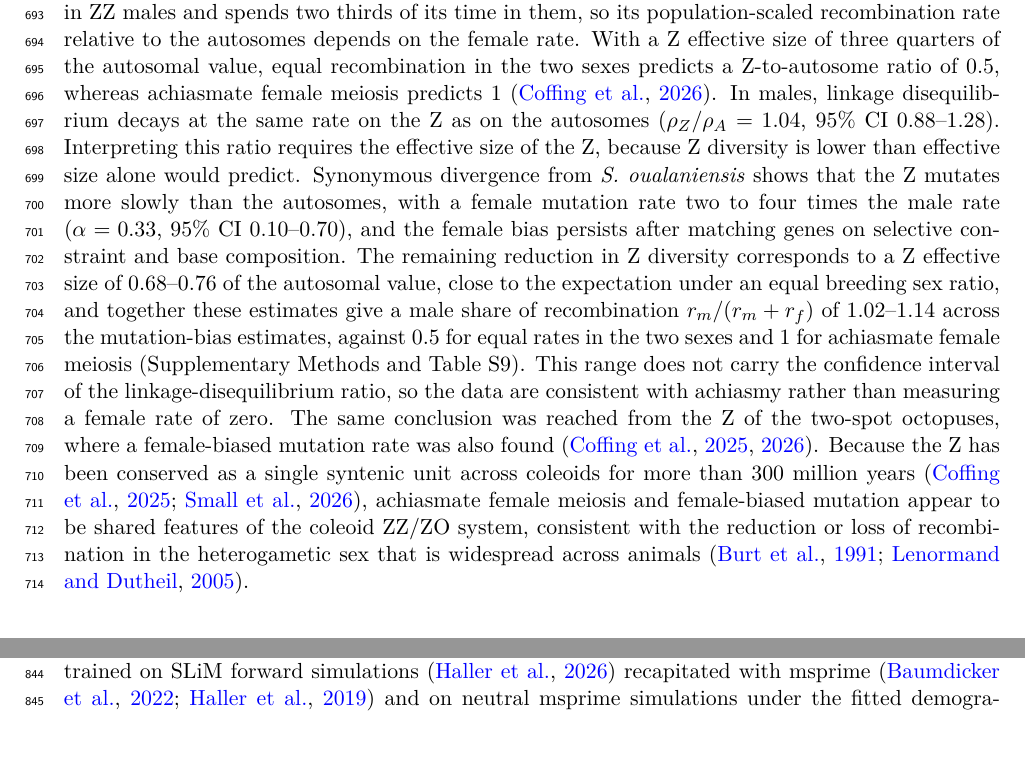
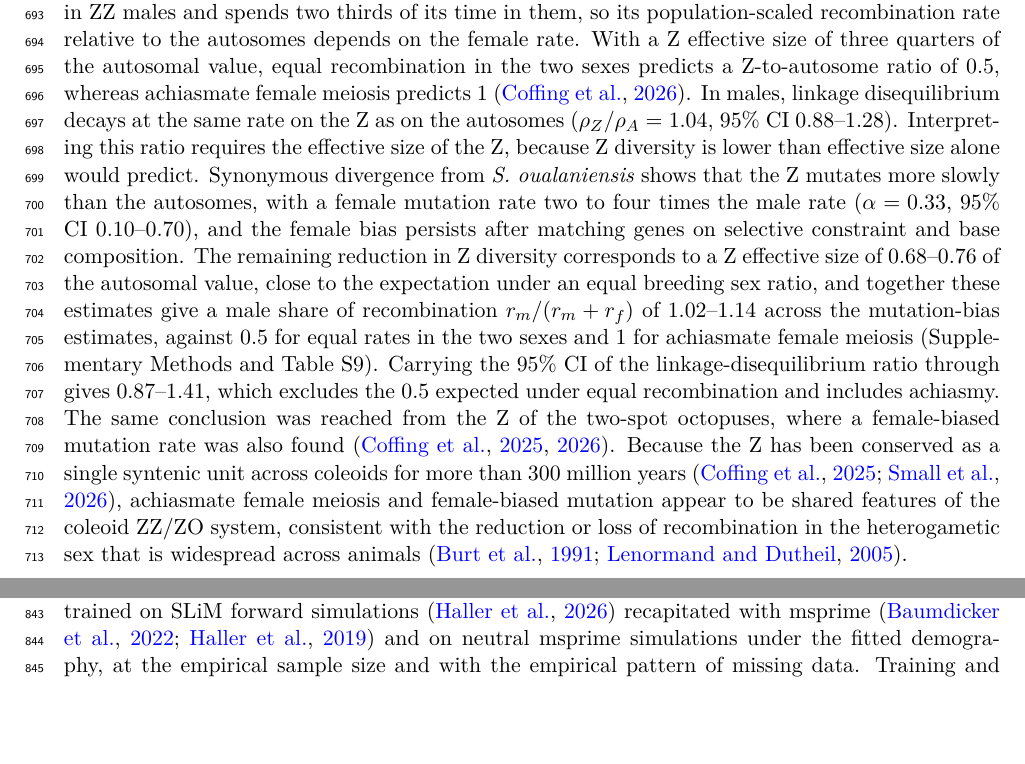
Before and after one commit to stsmall/Illex_popgen, a LaTeX paper (main.tex): two parts of pages 16 and 19 of 37, joined at a grey line, cut so that both start at the same text, the shorter picture padded with empty space. Compiled offline with pdfLaTeX.

Commit message:
Z recombination: give the male recombination share with the LD-ratio CI carried through
r_m/(r_m+r_f) = (rho_Z/rho_A) / ((4/3) Ne_Z/Ne_A). With rho_Z/rho_A 1.04 (95% CI
0.88-1.28, Table S9) and Ne_Z/Ne_A 0.68-0.76 (supplement.tex:174), the point range is
1.02-1.14 (as in the supplement) and the extremes are 0.88/(1.333*0.76) = 0.87 and
1.28/(1.333*0.68) = 1.41. Replaces the sentence saying the range did not carry the
LD-ratio CI (review M9).

```diff
--- a/main.tex
+++ b/main.tex
@@ -396,7 +396,7 @@ We therefore tested the coalescent class directly rather than assuming that the
 This distinction has direct consequences for the evolutionary inferences in this study. First, it supports the use of a Kingman-based neutral baseline for estimating the age and frequency trajectory of the chromosome-2 inversion. Second, it provides a demographic null for the sweep scan in which the genome-wide excess of rare variants is attributed primarily to population growth rather than being treated as evidence of pervasive positive selection. The strong expansion also helps explain why raw sweep classifiers trained under simpler neutral models performed poorly, because the baseline genome is already strongly displaced toward rare variants, leaving recent selection to be identified as a local departure from an unusually non-equilibrium genomic background. Establishing the coalescent and demographic context is therefore a prerequisite for interpreting both forms of selection described here.
 
 \paragraph{Linkage on the Z chromosome indicates achiasmate female meiosis.}
-Sex-specific recombination has not been measured directly in any cephalopod \citep{coffing2026}, but the ZZ/ZO system \citep{coffing2025,small2026} provides an indirect test. The Z recombines only in ZZ males and spends two thirds of its time in them, so its population-scaled recombination rate relative to the autosomes depends on the female rate. With a Z effective size of three quarters of the autosomal value, equal recombination in the two sexes predicts a Z-to-autosome ratio of 0.5, whereas achiasmate female meiosis predicts 1 \citep{coffing2026}. In males, linkage disequilibrium decays at the same rate on the Z as on the autosomes ($\rho_Z/\rho_A=1.04$, 95\% CI 0.88--1.28). Interpreting this ratio requires the effective size of the Z, because Z diversity is lower than effective size alone would predict. Synonymous divergence from \textit{S.~oualaniensis} shows that the Z mutates more slowly than the autosomes, with a female mutation rate two to four times the male rate ($\alpha=0.33$, 95\% CI 0.10--0.70), and the female bias persists after matching genes on selective constraint and base composition. The remaining reduction in Z diversity corresponds to a Z effective size of 0.68--0.76 of the autosomal value, close to the expectation under an equal breeding sex ratio, and together these estimates give a male share of recombination $r_m/(r_m+r_f)$ of 1.02--1.14 across the mutation-bias estimates, against 0.5 for equal rates in the two sexes and 1 for achiasmate female meiosis (Supplementary Methods and Table~S9). This range does not carry the confidence interval of the linkage-disequilibrium ratio, so the data are consistent with achiasmy rather than measuring a female rate of zero. The same conclusion was reached from the Z of the two-spot octopuses, where a female-biased mutation rate was also found \citep{coffing2025,coffing2026}. Because the Z has been conserved as a single syntenic unit across coleoids for more than 300 million years \citep{coffing2025,small2026}, achiasmate female meiosis and female-biased mutation appear to be shared features of the coleoid ZZ/ZO system, consistent with the reduction or loss of recombination in the heterogametic sex that is widespread across animals \citep{burt1991,lenormand2005}.
+Sex-specific recombination has not been measured directly in any cephalopod \citep{coffing2026}, but the ZZ/ZO system \citep{coffing2025,small2026} provides an indirect test. The Z recombines only in ZZ males and spends two thirds of its time in them, so its population-scaled recombination rate relative to the autosomes depends on the female rate. With a Z effective size of three quarters of the autosomal value, equal recombination in the two sexes predicts a Z-to-autosome ratio of 0.5, whereas achiasmate female meiosis predicts 1 \citep{coffing2026}. In males, linkage disequilibrium decays at the same rate on the Z as on the autosomes ($\rho_Z/\rho_A=1.04$, 95\% CI 0.88--1.28). Interpreting this ratio requires the effective size of the Z, because Z diversity is lower than effective size alone would predict. Synonymous divergence from \textit{S.~oualaniensis} shows that the Z mutates more slowly than the autosomes, with a female mutation rate two to four times the male rate ($\alpha=0.33$, 95\% CI 0.10--0.70), and the female bias persists after matching genes on selective constraint and base composition. The remaining reduction in Z diversity corresponds to a Z effective size of 0.68--0.76 of the autosomal value, close to the expectation under an equal breeding sex ratio, and together these estimates give a male share of recombination $r_m/(r_m+r_f)$ of 1.02--1.14 across the mutation-bias estimates, against 0.5 for equal rates in the two sexes and 1 for achiasmate female meiosis (Supplementary Methods and Table~S9). Carrying the 95\% CI of the linkage-disequilibrium ratio through gives 0.87--1.41, which excludes the 0.5 expected under equal recombination and includes achiasmy. The same conclusion was reached from the Z of the two-spot octopuses, where a female-biased mutation rate was also found \citep{coffing2025,coffing2026}. Because the Z has been conserved as a single syntenic unit across coleoids for more than 300 million years \citep{coffing2025,small2026}, achiasmate female meiosis and female-biased mutation appear to be shared features of the coleoid ZZ/ZO system, consistent with the reduction or loss of recombination in the heterogametic sex that is widespread across animals \citep{burt1991,lenormand2005}.
 
 % =====================================================================
 \section{Limitations}
```
Also changed, not shown: main.pdf.
